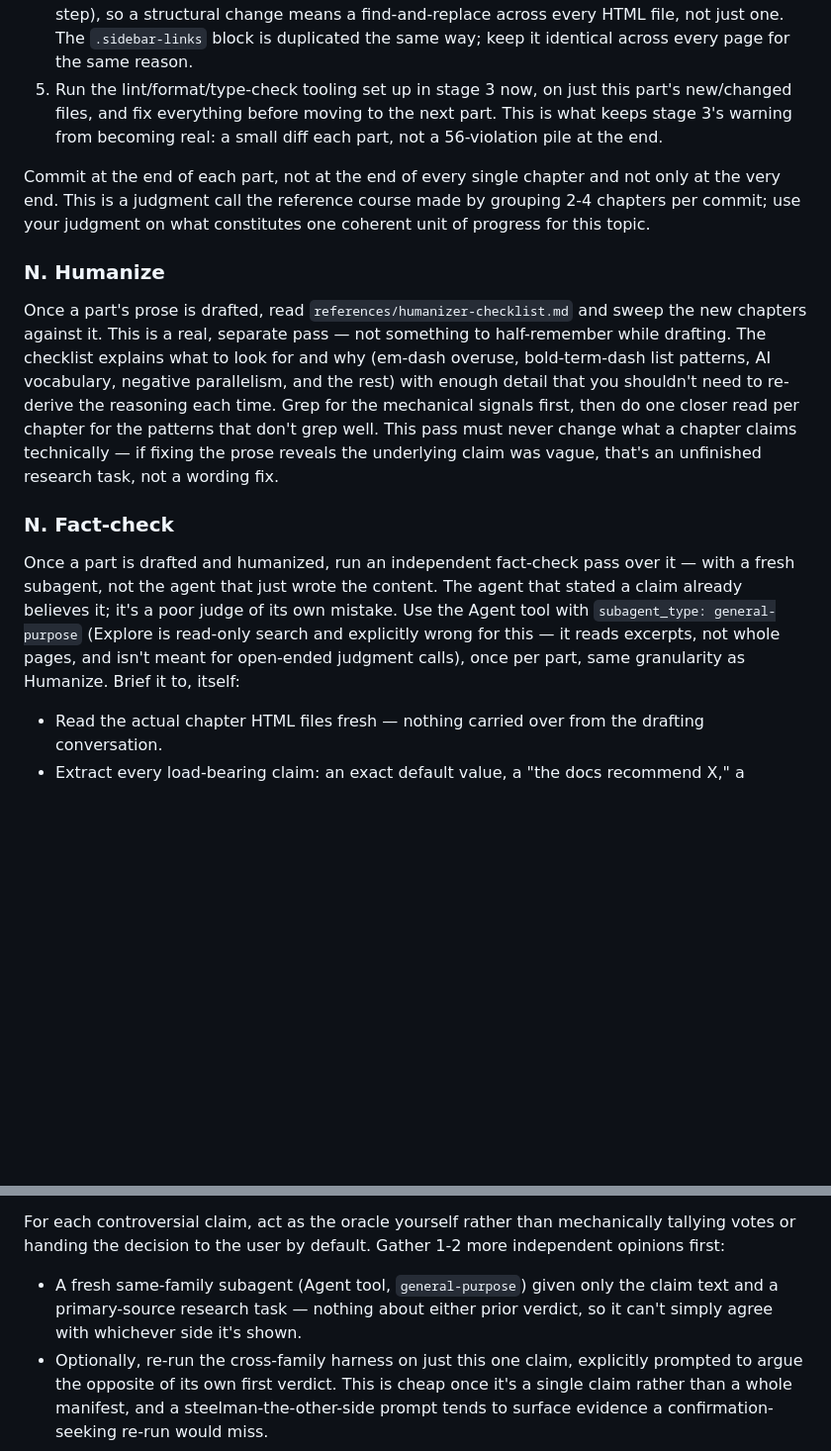
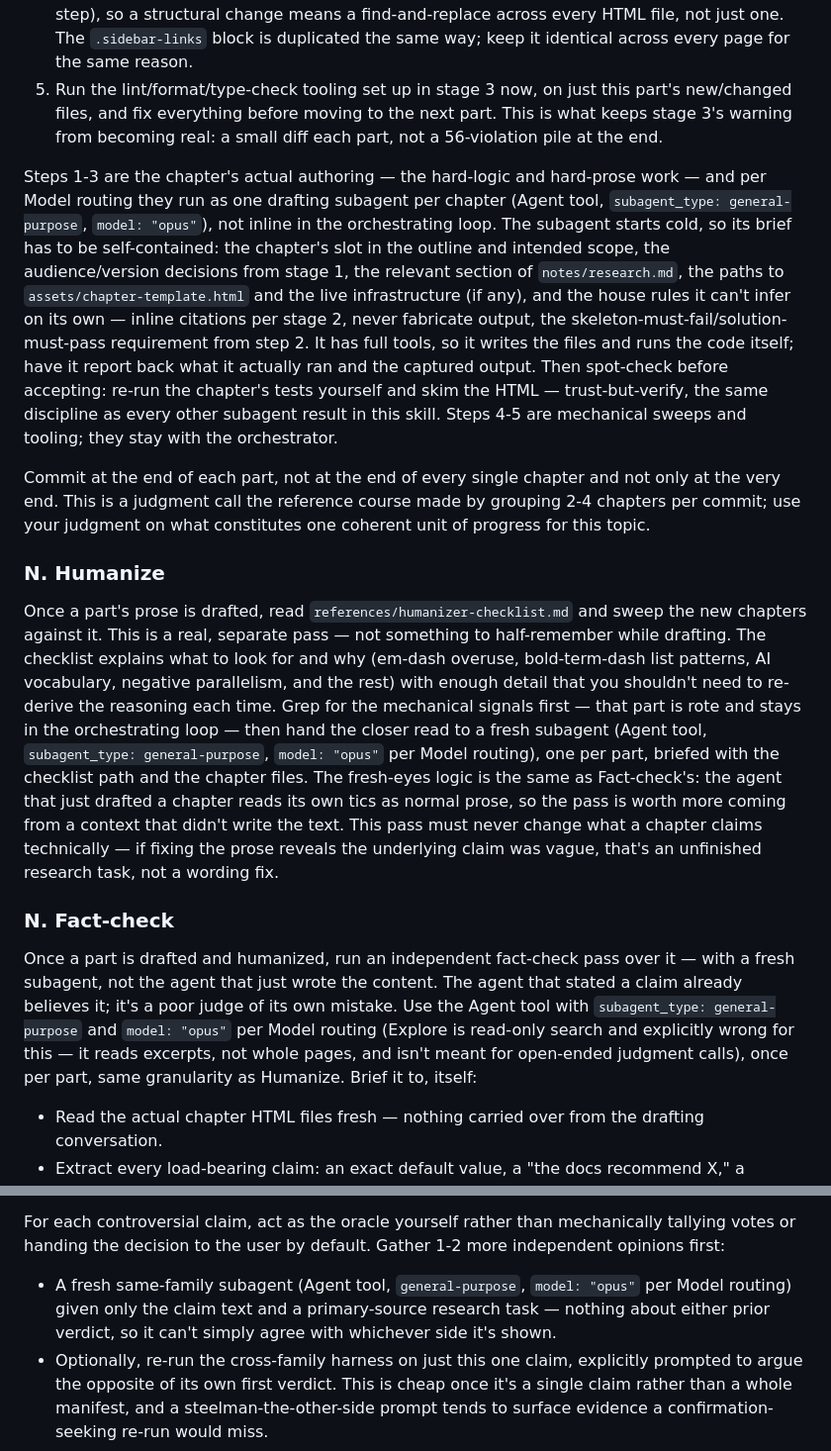
Before and after one commit to adamontherun/softwarecourse-skill, a Markdown page: SKILL.md, 2 parts joined by grey strips. Shown at 99% size. Drawn GitHub-style; blank space fills up the shorter version.

```diff
--- a/SKILL.md
+++ b/SKILL.md
@@ -238,6 +278,23 @@ chapter in that part:
    next part. This is what keeps stage 3's warning from becoming real: a
    small diff each part, not a 56-violation pile at the end.
 
+Steps 1-3 are the chapter's actual authoring — the hard-logic and
+hard-prose work — and per Model routing they run as one drafting subagent
+per chapter (Agent tool, `subagent_type: general-purpose`,
+`model: "opus"`), not inline in the orchestrating loop. The subagent
+starts cold, so its brief has to be self-contained: the chapter's slot in
+the outline and intended scope, the audience/version decisions from stage
+1, the relevant section of `notes/research.md`, the paths to
+`assets/chapter-template.html` and the live infrastructure (if any), and
+the house rules it can't infer on its own — inline citations per stage 2,
+never fabricate output, the skeleton-must-fail/solution-must-pass
+requirement from step 2. It has full tools, so it writes the files and
+runs the code itself; have it report back what it actually ran and the
+captured output. Then spot-check before accepting: re-run the chapter's
+tests yourself and skim the HTML — trust-but-verify, the same discipline
+as every other subagent result in this skill. Steps 4-5 are mechanical
+sweeps and tooling; they stay with the orchestrator.
+
 Commit at the end of each part, not at the end of every single chapter and
 not only at the very end. This is a judgment call the reference course made
 by grouping 2-4 chapters per commit; use your judgment on what constitutes
@@ -251,10 +308,16 @@ something to half-remember while drafting. The checklist explains what to
 look for and why (em-dash overuse, bold-term-dash list patterns, AI
 vocabulary, negative parallelism, and the rest) with enough detail that you
 shouldn't need to re-derive the reasoning each time. Grep for the
-mechanical signals first, then do one closer read per chapter for the
-patterns that don't grep well. This pass must never change what a chapter
-claims technically — if fixing the prose reveals the underlying claim was
-vague, that's an unfinished research task, not a wording fix.
+mechanical signals first — that part is rote and stays in the
+orchestrating loop — then hand the closer read to a fresh subagent (Agent
+tool, `subagent_type: general-purpose`, `model: "opus"` per Model
+routing), one per part, briefed with the checklist path and the chapter
+files. The fresh-eyes logic is the same as Fact-check's: the agent that
+just drafted a chapter reads its own tics as normal prose, so the pass is
+worth more coming from a context that didn't write the text. This pass
+must never change what a chapter claims technically — if fixing the prose
+reveals the underlying claim was vague, that's an unfinished research
+task, not a wording fix.
 
 ### N. Fact-check
 
@@ -262,10 +325,10 @@ Once a part is drafted and humanized, run an independent fact-check pass
 over it — with a fresh subagent, not the agent that just wrote the
 content. The agent that stated a claim already believes it; it's a poor
 judge of its own mistake. Use the Agent tool with `subagent_type:
-general-purpose` (Explore is read-only search and explicitly wrong for
-this — it reads excerpts, not whole pages, and isn't meant for open-ended
-judgment calls), once per part, same granularity as Humanize. Brief it
-to, itself:
+general-purpose` and `model: "opus"` per Model routing (Explore is
+read-only search and explicitly wrong for this — it reads excerpts, not
+whole pages, and isn't meant for open-ended judgment calls), once per
+part, same granularity as Humanize. Brief it to, itself:
 
 - Read the actual chapter HTML files fresh — nothing carried over from
   the drafting conversation.
@@ -409,10 +472,10 @@ For each controversial claim, act as the oracle yourself rather than
 mechanically tallying votes or handing the decision to the user by
 default. Gather 1-2 more independent opinions first:
 
-- A fresh same-family subagent (Agent tool, `general-purpose`) given only
-  the claim text and a primary-source research task — nothing about
-  either prior verdict, so it can't simply agree with whichever side it's
-  shown.
+- A fresh same-family subagent (Agent tool, `general-purpose`,
+  `model: "opus"` per Model routing) given only the claim text and a
+  primary-source research task — nothing about either prior verdict, so
+  it can't simply agree with whichever side it's shown.
 - Optionally, re-run the cross-family harness on just this one claim,
   explicitly prompted to argue the opposite of its own first verdict.
   This is cheap once it's a single claim rather than a whole manifest, and
```
Also changed, not shown: other parts of SKILL.md (+40 -0 lines).
